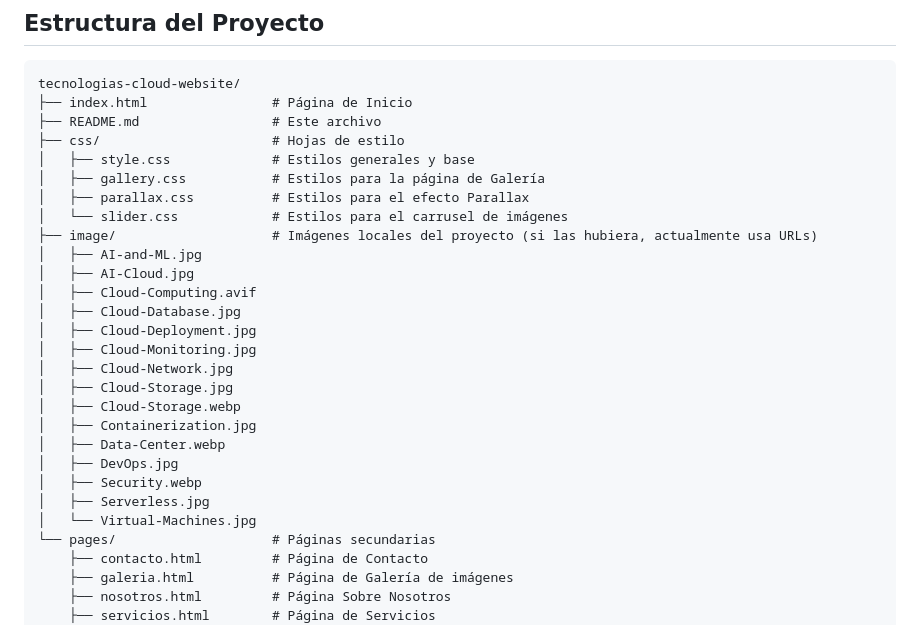
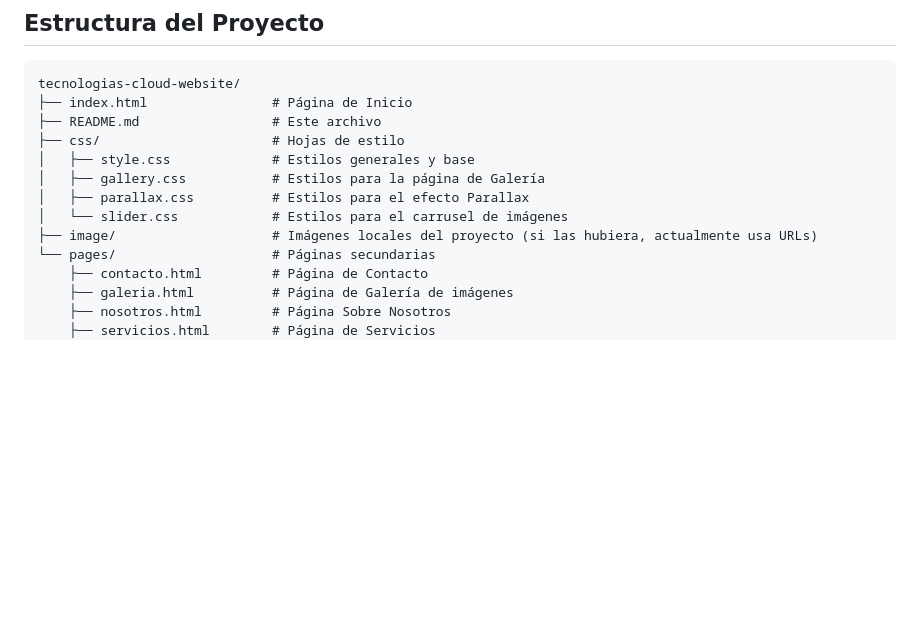
Before and after one commit to Omar-Cc/CloudTech, a Markdown page: README.md, the part around the change. Rendered like a GitHub page; blank space fills up the shorter version.

```diff
--- a/README.md
+++ b/README.md
@@ -37,21 +37,6 @@ tecnologias-cloud-website/
 │   ├── parallax.css          # Estilos para el efecto Parallax
 │   └── slider.css            # Estilos para el carrusel de imágenes
 ├── image/                    # Imágenes locales del proyecto (si las hubiera, actualmente usa URLs)
-│   ├── AI-and-ML.jpg
-│   ├── AI-Cloud.jpg
-│   ├── Cloud-Computing.avif
-│   ├── Cloud-Database.jpg
-│   ├── Cloud-Deployment.jpg
-│   ├── Cloud-Monitoring.jpg
-│   ├── Cloud-Network.jpg
-│   ├── Cloud-Storage.jpg
-│   ├── Cloud-Storage.webp
-│   ├── Containerization.jpg
-│   ├── Data-Center.webp
-│   ├── DevOps.jpg
-│   ├── Security.webp
-│   ├── Serverless.jpg
-│   └── Virtual-Machines.jpg
 └── pages/                    # Páginas secundarias
     ├── contacto.html         # Página de Contacto
     ├── galeria.html          # Página de Galería de imágenes
```
